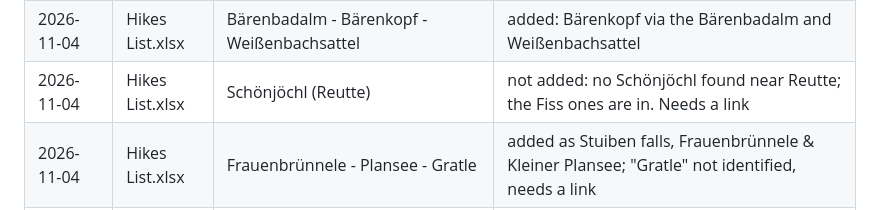
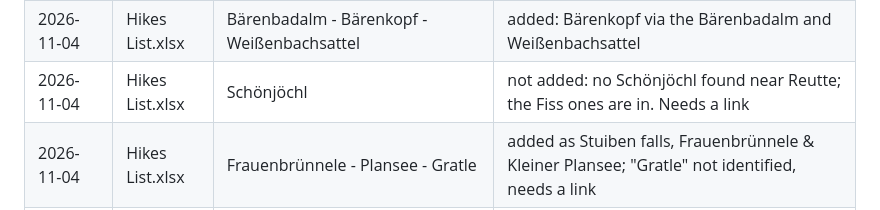
Before and after one commit to Thrugg/Thrugg-, a Markdown page: data/inbox.md, the part around the change. Drawn GitHub-style.

Commit message:
Inbox: row name as in the list
Co-Authored-By: Claude Opus 5.5 <noreply@anthropic.com>
Claude-Session: https://claude.ai/code/session_01EQ9Hk1MkHcYjPiEanWysgy

```diff
--- a/data/inbox.md
+++ b/data/inbox.md
@@ -31,7 +31,7 @@ We drop trail-sign photos, route screenshots and a spreadsheet of hikes we'd lik
 | 2026-11-04 | Hikes List.xlsx | Pertisau - Gaisalm via Gaisalmsteig | already in: Achensee: Pertisau to Gaisalm |
 | 2026-11-04 | Hikes List.xlsx | Gleirsch Gorge Loop | added: Gleirschklamm loop from Scharnitz |
 | 2026-11-04 | Hikes List.xlsx | Bärenbadalm - Bärenkopf - Weißenbachsattel | added: Bärenkopf via the Bärenbadalm and Weißenbachsattel |
-| 2026-11-04 | Hikes List.xlsx | Schönjöchl (Reutte) | not added: no Schönjöchl found near Reutte; the Fiss ones are in. Needs a link |
+| 2026-11-04 | Hikes List.xlsx | Schönjöchl | not added: no Schönjöchl found near Reutte; the Fiss ones are in. Needs a link |
 | 2026-11-04 | Hikes List.xlsx | Frauenbrünnele - Plansee - Gratle | added as Stuiben falls, Frauenbrünnele & Kleiner Plansee; "Gratle" not identified, needs a link |
 | 2026-11-04 | Hikes List.xlsx | Rigi Panorama Trail | added: Rigi Panorama Trail |
 | 2026-11-04 | Hikes List.xlsx | Jochbergweg (Walchensee) | already in: Jochberg |
```
